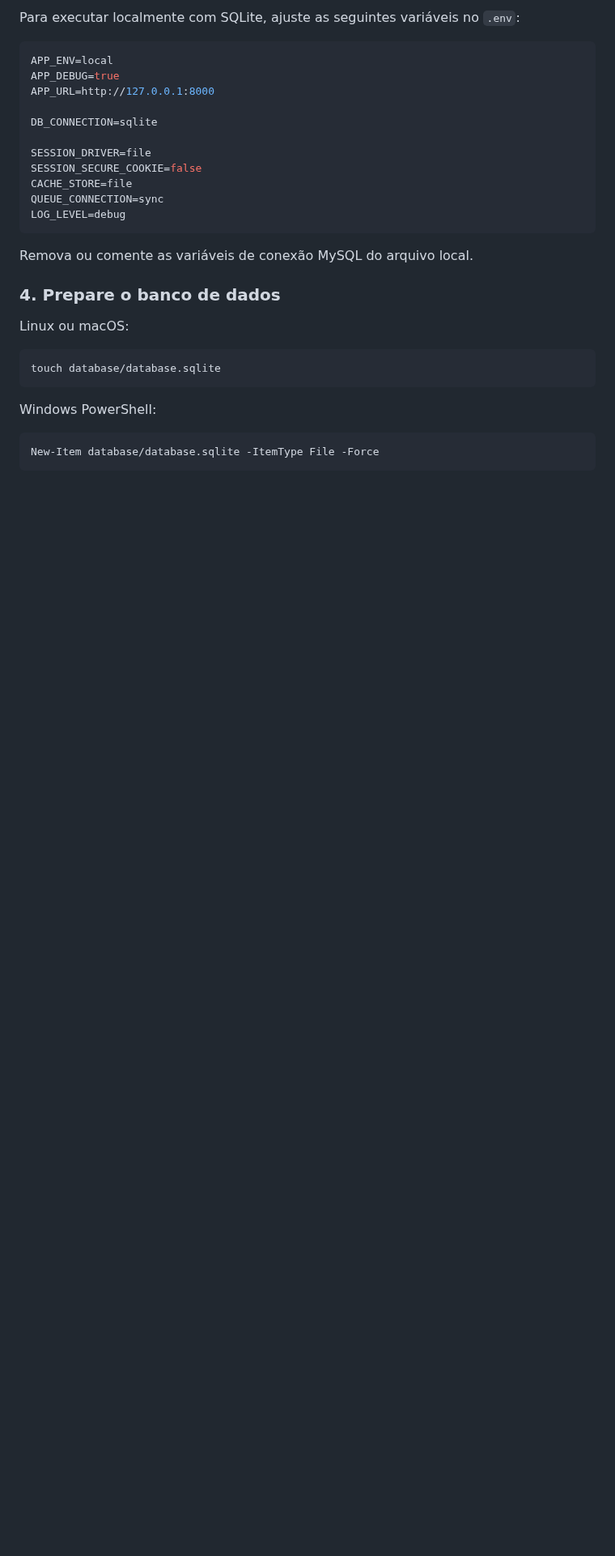
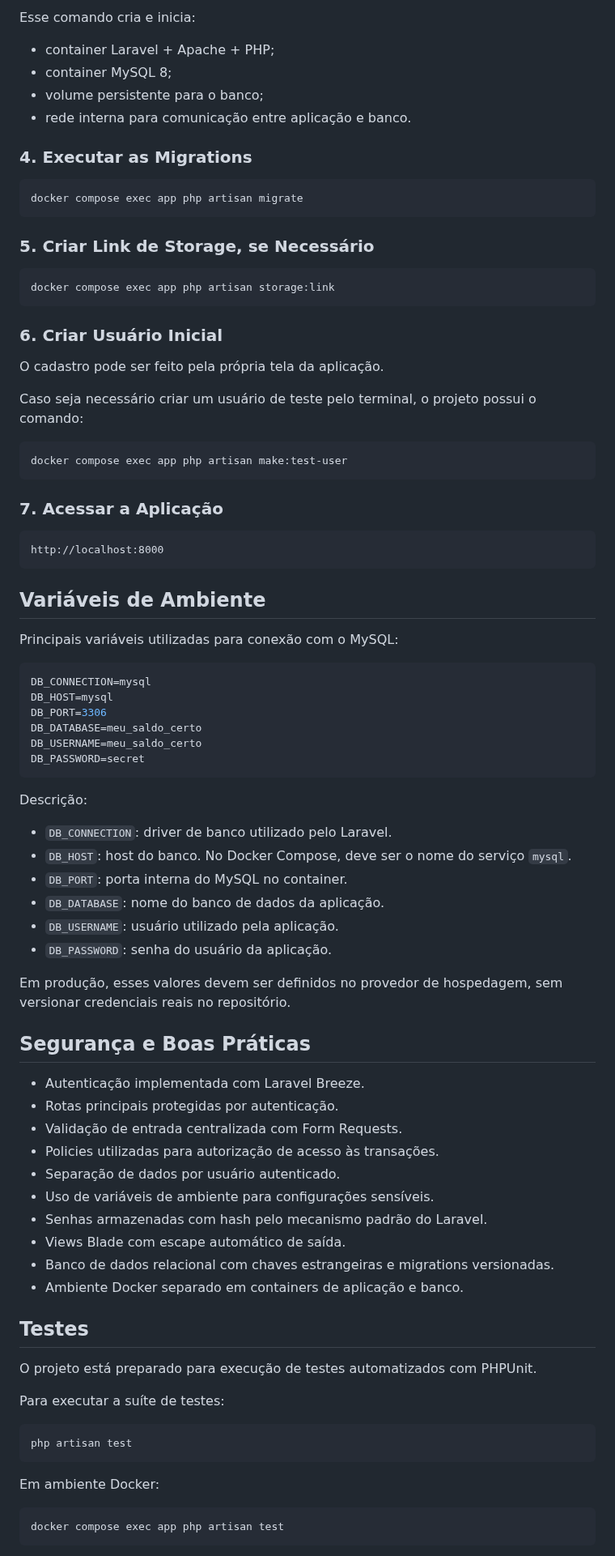
Before and after one commit to NatanLuz/meu-saldo-certo, a Markdown page: README.md, the part around one of its changes. Shown at 81% size. Drawn GitHub-style; blank space fills up the shorter version.

````diff
--- a/README.md
+++ b/README.md
@@ -150,34 +121,90 @@ php artisan key:generate
 ```
 
-Para executar localmente com SQLite, ajuste as seguintes variáveis no `.env`:
+Esse comando cria e inicia:
+
+- container Laravel + Apache + PHP;
+- container MySQL 8;
+- volume persistente para o banco;
+- rede interna para comunicação entre aplicação e banco.
+
+### 4. Executar as Migrations
+
+```bash
+docker compose exec app php artisan migrate
+```
+
+### 5. Criar Link de Storage, se Necessário
+
+```bash
+docker compose exec app php artisan storage:link
+```
+
+### 6. Criar Usuário Inicial
+
+O cadastro pode ser feito pela própria tela da aplicação.
+
+Caso seja necessário criar um usuário de teste pelo terminal, o projeto possui o comando:
+
+```bash
+docker compose exec app php artisan make:test-user
+```
+
+### 7. Acessar a Aplicação
+
+```text
+http://localhost:8000
+```
+
+## Variáveis de Ambiente
+
+Principais variáveis utilizadas para conexão com o MySQL:
 
 ```env
-APP_ENV=local
-APP_DEBUG=true
-APP_URL=http://127.0.0.1:8000
-
-DB_CONNECTION=sqlite
-
-SESSION_DRIVER=file
-SESSION_SECURE_COOKIE=false
-CACHE_STORE=file
-QUEUE_CONNECTION=sync
-LOG_LEVEL=debug
+DB_CONNECTION=mysql
+DB_HOST=mysql
+DB_PORT=3306
+DB_DATABASE=meu_saldo_certo
+DB_USERNAME=meu_saldo_certo
+DB_PASSWORD=secret
 ```
 
-Remova ou comente as variáveis de conexão MySQL do arquivo local.
+Descrição:
 
-### 4. Prepare o banco de dados
+- `DB_CONNECTION`: driver de banco utilizado pelo Laravel.
+- `DB_HOST`: host do banco. No Docker Compose, deve ser o nome do serviço `mysql`.
+- `DB_PORT`: porta interna do MySQL no container.
+- `DB_DATABASE`: nome do banco de dados da aplicação.
+- `DB_USERNAME`: usuário utilizado pela aplicação.
+- `DB_PASSWORD`: senha do usuário da aplicação.
 
-Linux ou macOS:
+Em produção, esses valores devem ser definidos no provedor de hospedagem, sem versionar credenciais reais no repositório.
+
+## Segurança e Boas Práticas
+
+- Autenticação implementada com Laravel Breeze.
+- Rotas principais protegidas por autenticação.
+- Validação de entrada centralizada com Form Requests.
+- Policies utilizadas para autorização de acesso às transações.
+- Separação de dados por usuário autenticado.
+- Uso de variáveis de ambiente para configurações sensíveis.
+- Senhas armazenadas com hash pelo mecanismo padrão do Laravel.
+- Views Blade com escape automático de saída.
+- Banco de dados relacional com chaves estrangeiras e migrations versionadas.
+- Ambiente Docker separado em containers de aplicação e banco.
+
+## Testes
+
+O projeto está preparado para execução de testes automatizados com PHPUnit.
+
+Para executar a suíte de testes:
 
 ```bash
-touch database/database.sqlite
+php artisan test
 ```
 
-Windows PowerShell:
+Em ambiente Docker:
 
-```powershell
-New-Item database/database.sqlite -ItemType File -Force
+```bash
+docker compose exec app php artisan test
 ```
 
````
Also changed, not shown: other parts of README.md (+114 -167 lines), screenshots/Arquiteturaprojeto.png (added).
